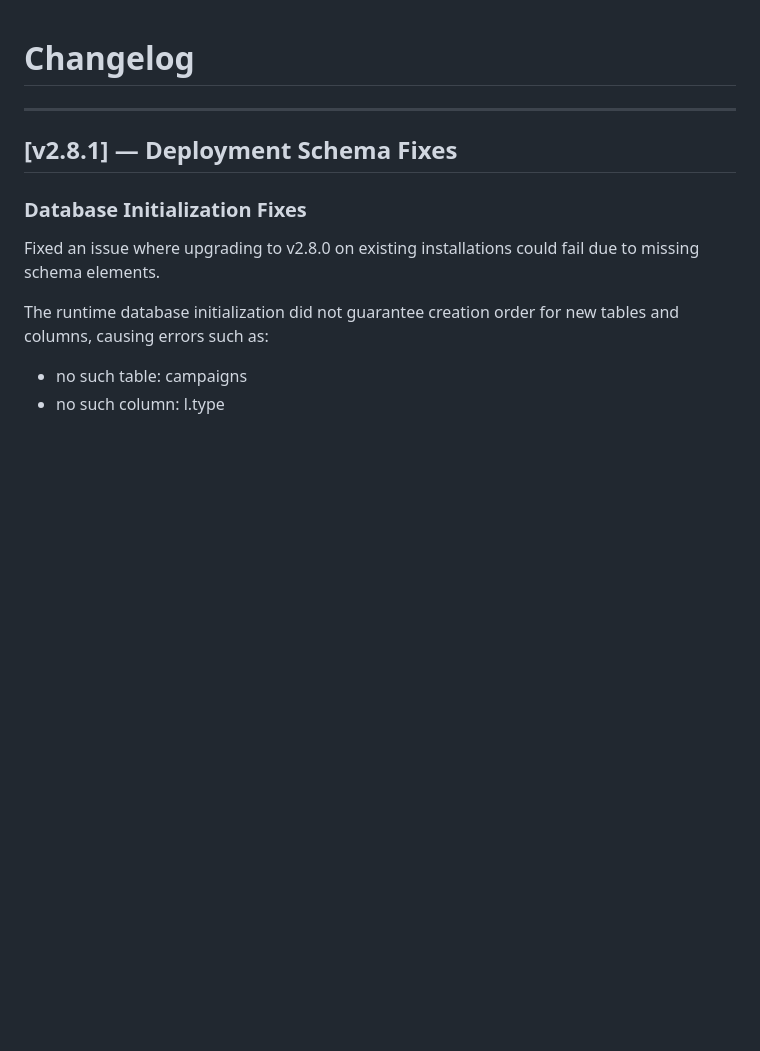
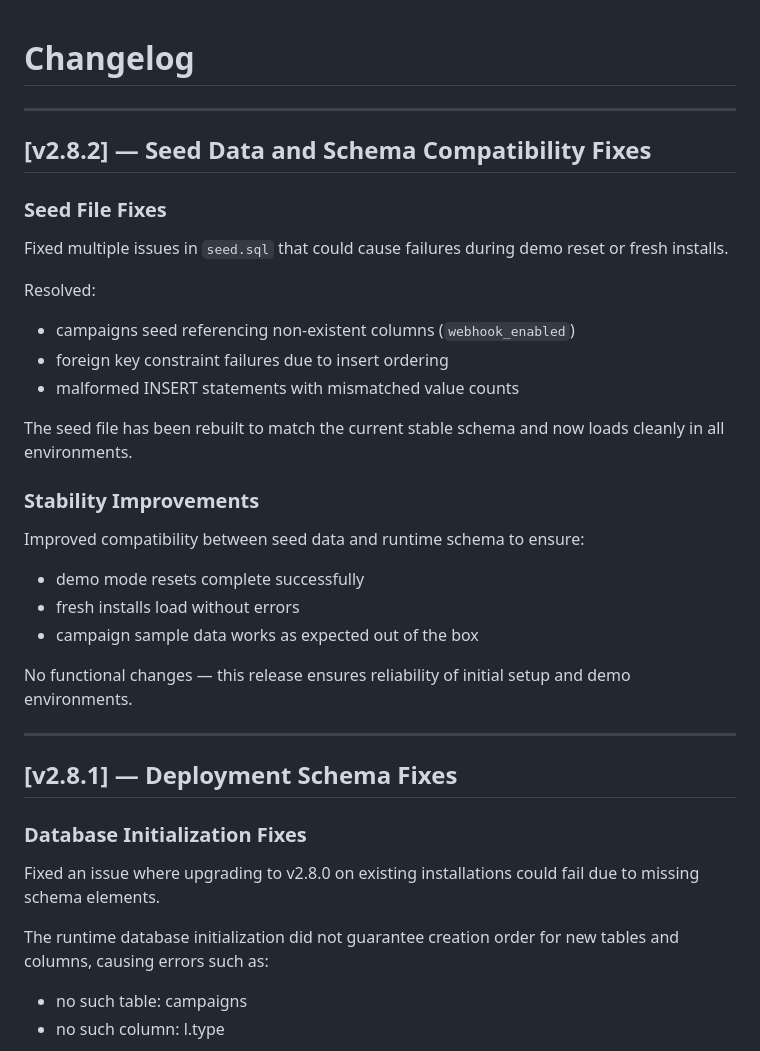
Before and after one commit to veddegre/signaltrace, a Markdown page: CHANGELOG.md, the part around the change. Drawn GitHub-style; blank space fills up the shorter version.

Commit message:
Update CHANGELOG for v2.8.2 seed data fixes
Fixed issues in seed.sql affecting demo resets and installs. Improved compatibility between seed data and runtime schema for successful demo mode resets and fresh installs.

```diff
--- a/CHANGELOG.md
+++ b/CHANGELOG.md
@@ -1,4 +1,30 @@
 # Changelog
+
+---
+
+## [v2.8.2] — Seed Data and Schema Compatibility Fixes
+
+### Seed File Fixes
+
+Fixed multiple issues in `seed.sql` that could cause failures during demo reset or fresh installs.
+
+Resolved:
+
+- campaigns seed referencing non-existent columns (`webhook_enabled`)
+- foreign key constraint failures due to insert ordering
+- malformed INSERT statements with mismatched value counts
+
+The seed file has been rebuilt to match the current stable schema and now loads cleanly in all environments.
+
+### Stability Improvements
+
+Improved compatibility between seed data and runtime schema to ensure:
+
+- demo mode resets complete successfully
+- fresh installs load without errors
+- campaign sample data works as expected out of the box
+
+No functional changes — this release ensures reliability of initial setup and demo environments.
 
 ---
 
```
